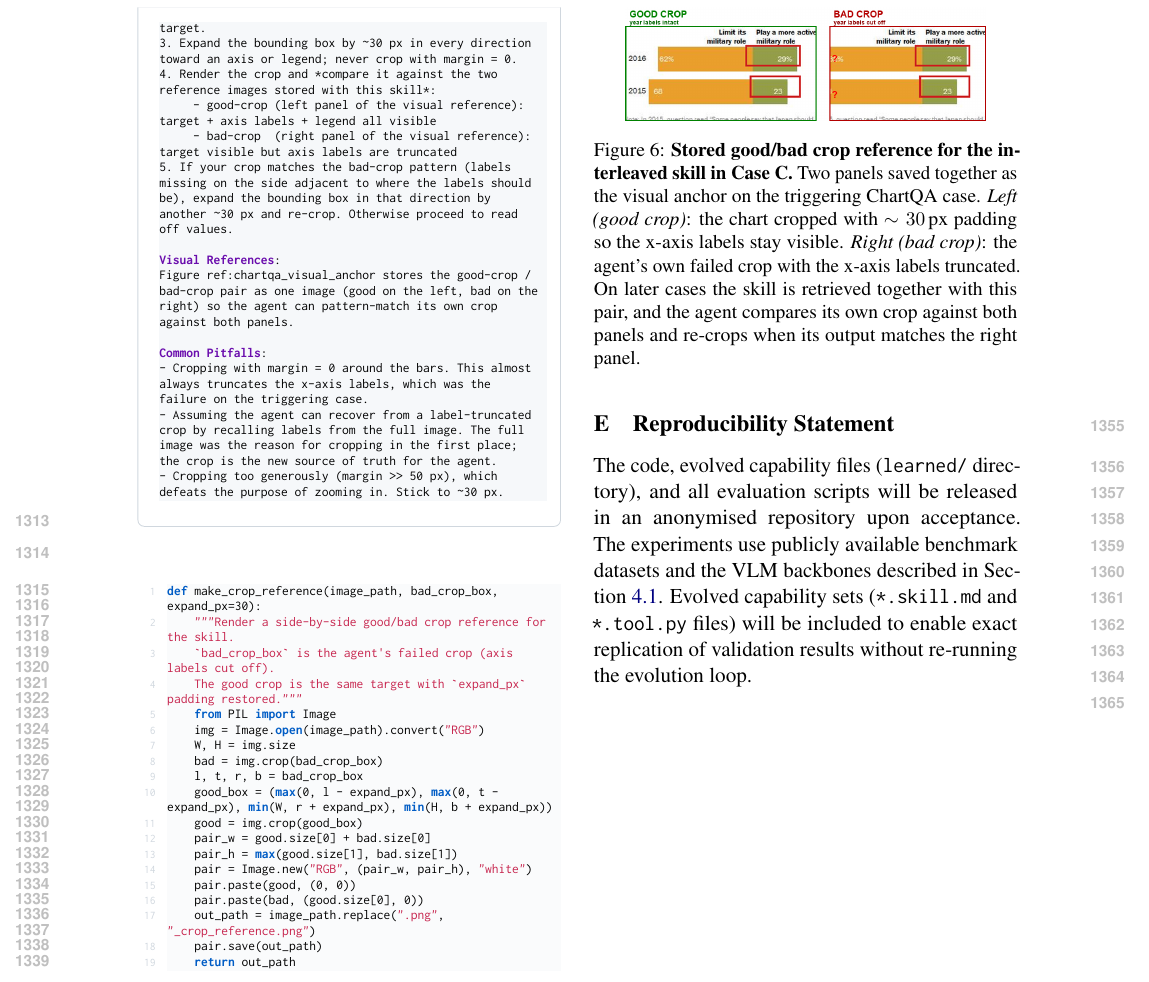
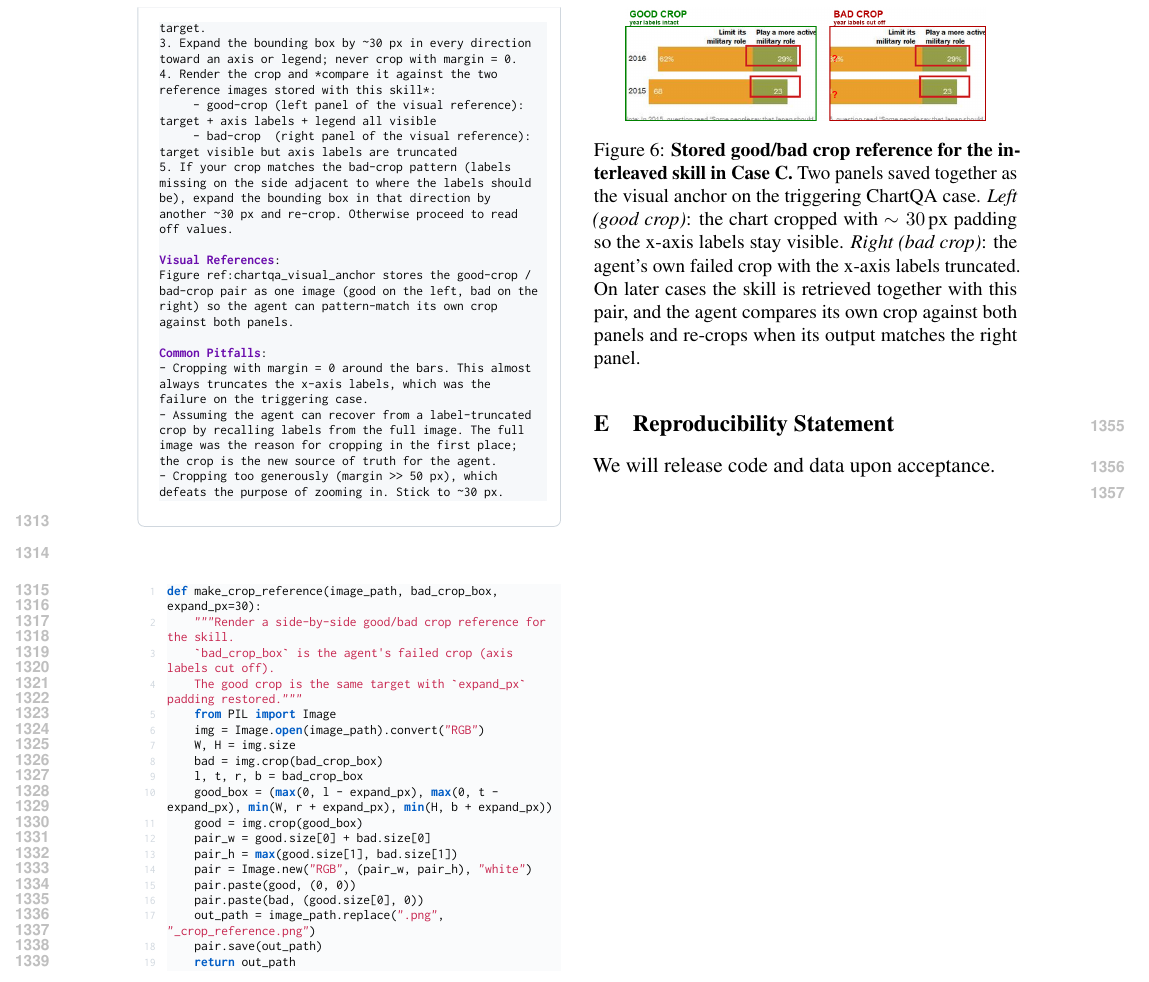
Before and after one commit to Xxxxxsun/vlm_agent_paper, a LaTeX paper (main.tex, which reads sections/A_appendix.tex): part of page 19 of 19, cut so that both start at the same text. Compiled offline with pdfLaTeX.

Commit message:
Appendix E (Reproducibility Statement): collapse to a one-line release commitment
Per author preference, the previous four-sentence statement (code,
learned/ directory contents, evolved capability files, dataset
references) is collapsed to:

  "We will release code and data upon acceptance."

The detailed inventory was not load-bearing for the appendix; the
single sentence preserves the release commitment without spelling
out filesystem layout.

Co-Authored-By: Claude Opus 4.7 (1M context) <noreply@anthropic.com>

```diff
--- a/sections/A_appendix.tex
+++ b/sections/A_appendix.tex
@@ -879,9 +879,4 @@ bundle.
 \section{Reproducibility Statement}
 \label{app:reproducibility}
 
-The code, evolved capability files (\texttt{learned/} directory), and all evaluation scripts
-will be released in an anonymised repository upon acceptance.
-The experiments use publicly available benchmark datasets and the VLM backbones described in
-Section~\ref{sec:setup}.
-Evolved capability sets (\texttt{*.skill.md} and \texttt{*.tool.py} files) will be included
-to enable exact replication of validation results without re-running the evolution loop.
+We will release code and data upon acceptance.
```
Also changed, not shown: 3 other files.
